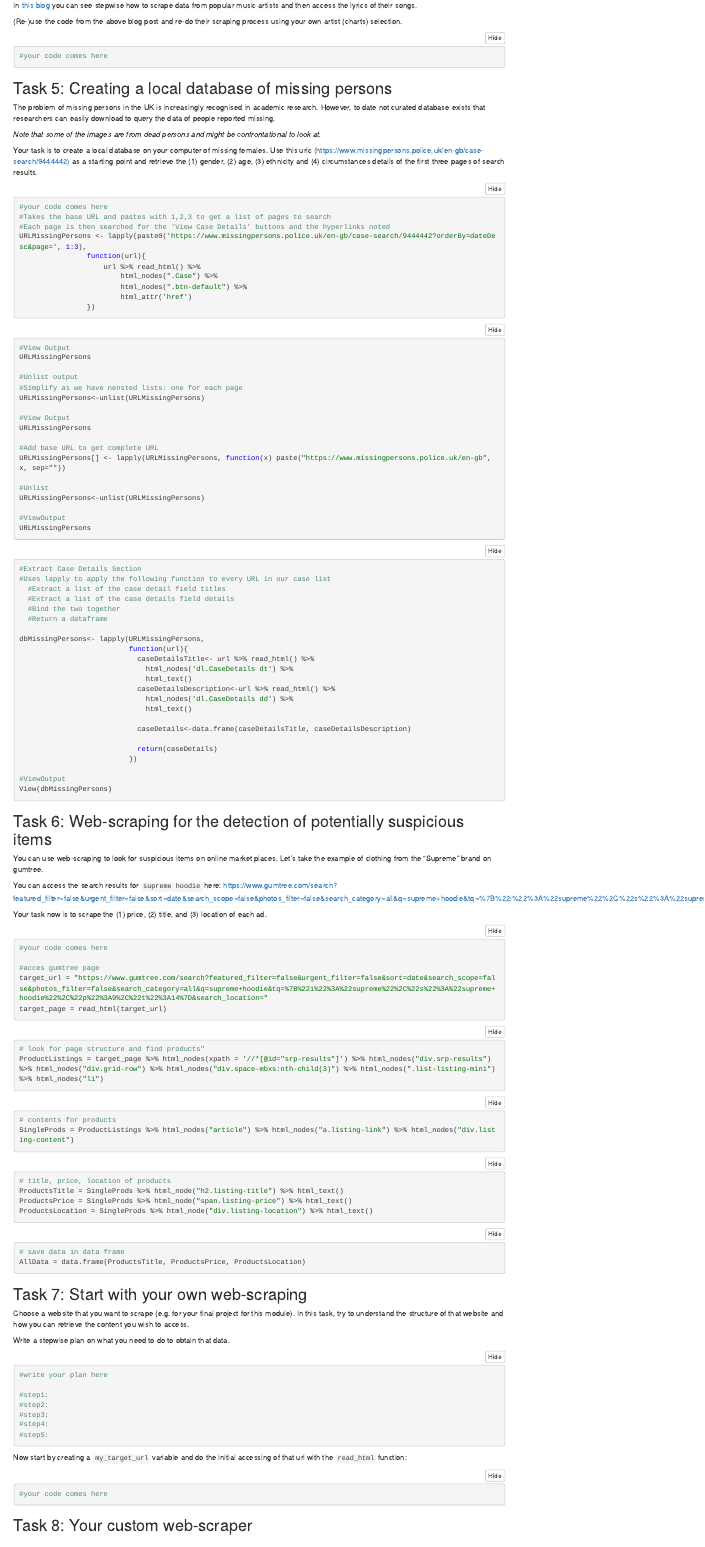
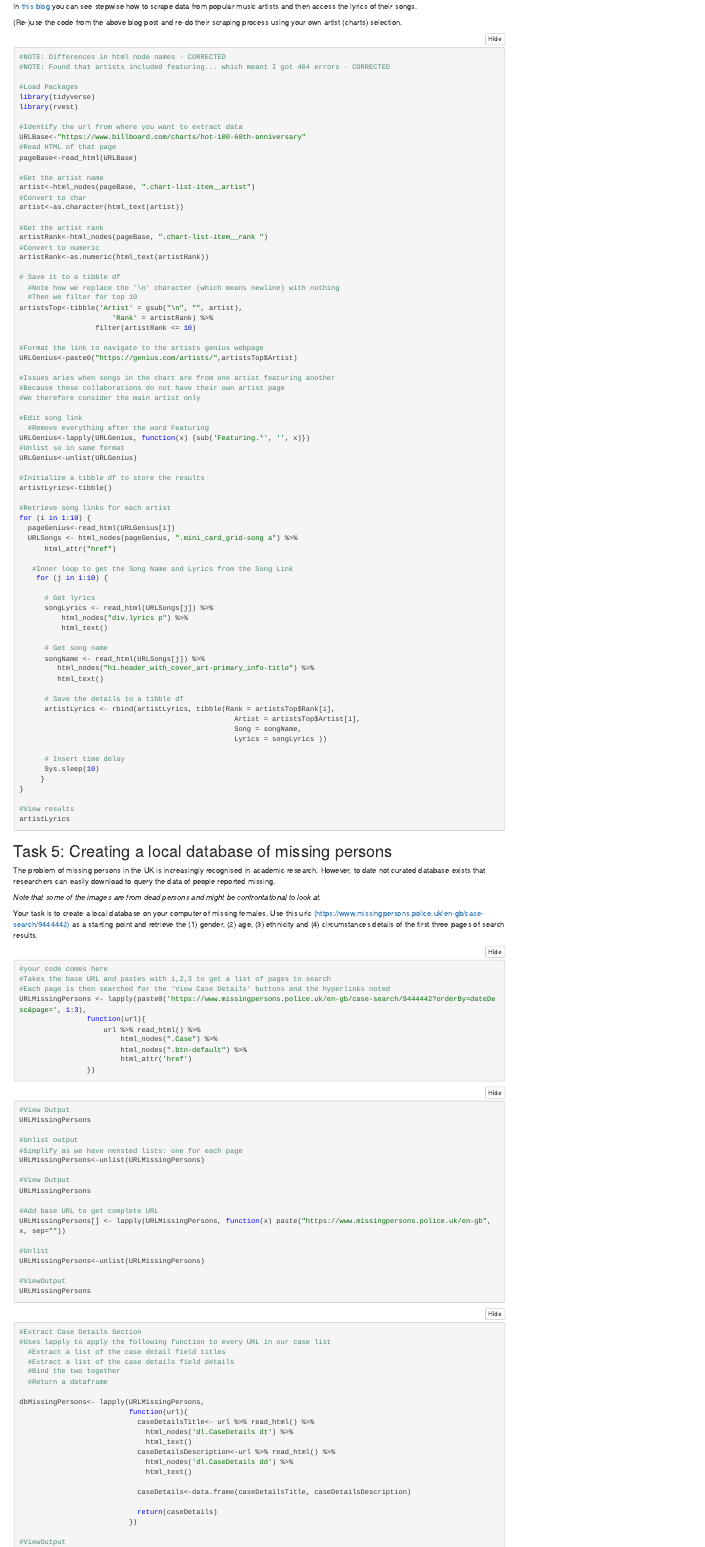
Before and after one commit to ben-aaron188/ucl_aca_20182019, an R Markdown document (tutorials/solutions_tutorial2_webscraping_in_R.Rmd): the page in a window 1100 px wide, from 730 px down. The pictures show the output file tutorials/solutions_tutorial2_webscraping_in_R.nb.html that the author committed with the source, opened offline.

Commit message:
added solutions tutorial2 task4

````diff
--- a/tutorials/solutions_tutorial2_webscraping_in_R.Rmd
+++ b/tutorials/solutions_tutorial2_webscraping_in_R.Rmd
@@ -61,9 +61,84 @@ In [this blog](https://towardsdatascience.com/learn-to-create-your-own-datasets-
 (Re-)use the code from the above blog post and re-do their scraping process using your own artist (charts) selection.
 
 ```{r}
-#your code comes here
+#NOTE: Differences in html node names - CORRECTED
+#NOTE: Found that artists included featuring... which meant I got 404 errors - CORRECTED
+
+#Load Packages
+library(tidyverse)
+library(rvest)
+
+#Identify the url from where you want to extract data
+URLBase<-"https://www.billboard.com/charts/hot-100-60th-anniversary"
+#Read HTML of that page
+pageBase<-read_html(URLBase)
+
+#Get the artist name
+artist<-html_nodes(pageBase, ".chart-list-item__artist")
+#Convert to char
+artist<-as.character(html_text(artist))
+
+#Get the artist rank
+artistRank<-html_nodes(pageBase, ".chart-list-item__rank ")
+#Convert to numeric
+artistRank<-as.numeric(html_text(artistRank))
+
+# Save it to a tibble df
+  #Note how we replace the '\n' character (which means newline) with nothing
+  #Then we filter for top 10
+artistsTop<-tibble('Artist' = gsub("\n", "", artist),
+                      'Rank' = artistRank) %>%
+                  filter(artistRank <= 10)
+
+#Format the link to navigate to the artists genius webpage
+URLGenius<-paste0("https://genius.com/artists/",artistsTop$Artist)
+
+#Issues aries when songs in the chart are from one artist featuring another
+#Because these collaborations do not have their own artist page
+#We therefore consider the main artist only
+
+#Edit song link
+  #Remove everything after the word Featuring
+URLGenius<-lapply(URLGenius, function(x) {sub('Featuring.*', '', x)})
+#Unlist so in same format
+URLGenius<-unlist(URLGenius)
+
+#Initialize a tibble df to store the results
+artistLyrics<-tibble()
+
+#Retrieve song links for each artist
+for (i in 1:10) {
+  pageGenius<-read_html(URLGenius[i])
+  URLSongs <- html_nodes(pageGenius, ".mini_card_grid-song a") %>%
+      html_attr("href")
+
+   #Inner loop to get the Song Name and Lyrics from the Song Link
+    for (j in 1:10) {
+
+      # Get lyrics
+      songLyrics <- read_html(URLSongs[j]) %>%
+          html_nodes("div.lyrics p") %>%
+          html_text()
+
+      # Get song name
+      songName <- read_html(URLSongs[j]) %>%
+         html_nodes("h1.header_with_cover_art-primary_info-title") %>%
+         html_text()
+
+      # Save the details to a tibble df
+      artistLyrics <- rbind(artistLyrics, tibble(Rank = artistsTop$Rank[i],
+                                                   Artist = artistsTop$Artist[i],
+                                                   Song = songName,
+                                                   Lyrics = songLyrics ))
+
+      # Insert time delay
+      Sys.sleep(10)
+     }
+}
+
+#View results
+artistLyrics
 ```
-
 
 ## Task 5: Creating a local database of missing persons
 
````
Also changed, not shown: tutorials/solutions_tutorial2_webscraping_in_R.nb.html.
